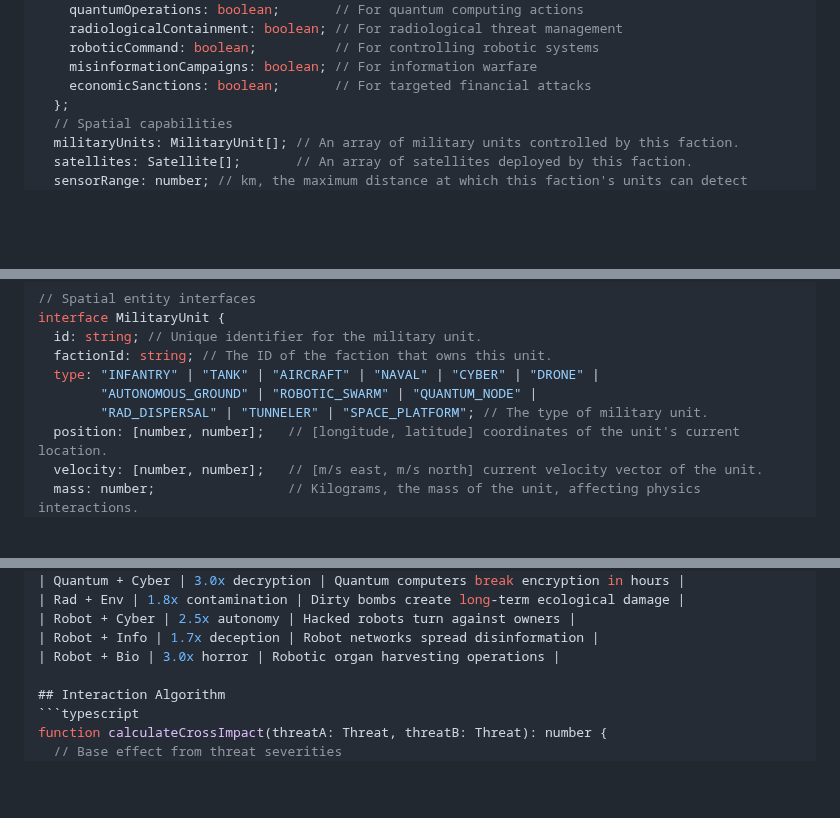
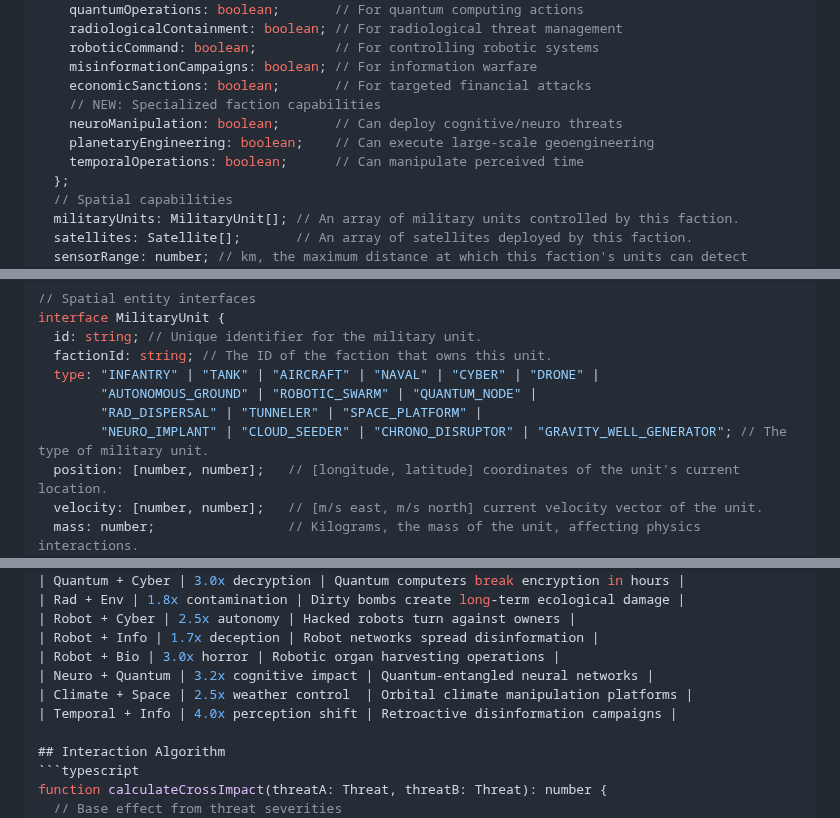
Before and after one commit to automenta/globalcrisis2, a Markdown page: world.md, 3 parts joined by grey strips. Rendered like a GitHub page; blank space fills up the shorter version.

````diff
--- a/world.md
+++ b/world.md
@@ -240,6 +242,10 @@ interface Faction {
     roboticCommand: boolean;          // For controlling robotic systems
     misinformationCampaigns: boolean; // For information warfare
     economicSanctions: boolean;       // For targeted financial attacks
+    // NEW: Specialized faction capabilities
+    neuroManipulation: boolean;       // Can deploy cognitive/neuro threats
+    planetaryEngineering: boolean;    // Can execute large-scale geoengineering
+    temporalOperations: boolean;      // Can manipulate perceived time
   };
   // Spatial capabilities
   militaryUnits: MilitaryUnit[]; // An array of military units controlled by this faction.
@@ -284,7 +290,8 @@ interface MilitaryUnit {
   factionId: string; // The ID of the faction that owns this unit.
   type: "INFANTRY" | "TANK" | "AIRCRAFT" | "NAVAL" | "CYBER" | "DRONE" |
         "AUTONOMOUS_GROUND" | "ROBOTIC_SWARM" | "QUANTUM_NODE" |
-        "RAD_DISPERSAL" | "TUNNELER" | "SPACE_PLATFORM"; // The type of military unit.
+        "RAD_DISPERSAL" | "TUNNELER" | "SPACE_PLATFORM" |
+        "NEURO_IMPLANT" | "CLOUD_SEEDER" | "CHRONO_DISRUPTOR" | "GRAVITY_WELL_GENERATOR"; // The type of military unit.
   position: [number, number];   // [longitude, latitude] coordinates of the unit's current location.
   velocity: [number, number];   // [m/s east, m/s north] current velocity vector of the unit.
   mass: number;                 // Kilograms, the mass of the unit, affecting physics interactions.
@@ -795,6 +828,9 @@ ThreatForge employs sophisticated physics models to simulate the realistic propa
 | Robot + Cyber | 2.5x autonomy | Hacked robots turn against owners |
 | Robot + Info | 1.7x deception | Robot networks spread disinformation |
 | Robot + Bio | 3.0x horror | Robotic organ harvesting operations |
+| Neuro + Quantum | 3.2x cognitive impact | Quantum-entangled neural networks |
+| Climate + Space | 2.5x weather control  | Orbital climate manipulation platforms |
+| Temporal + Info | 4.0x perception shift | Retroactive disinformation campaigns |
 
 ## Interaction Algorithm
 ```typescript
````
Also changed, not shown: other parts of world.md (+42 -1 lines), narrative.md (+32 -2 lines), threat.md (+28 -1 lines).
